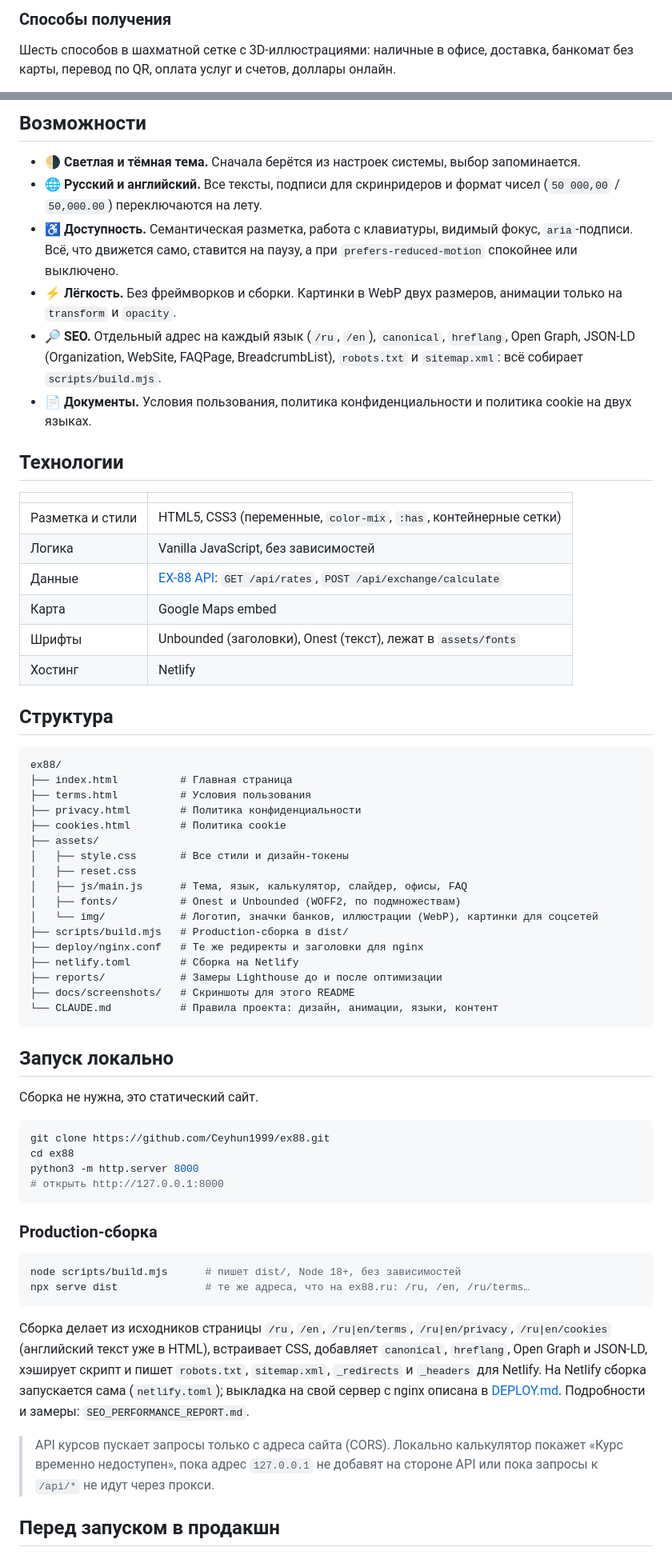
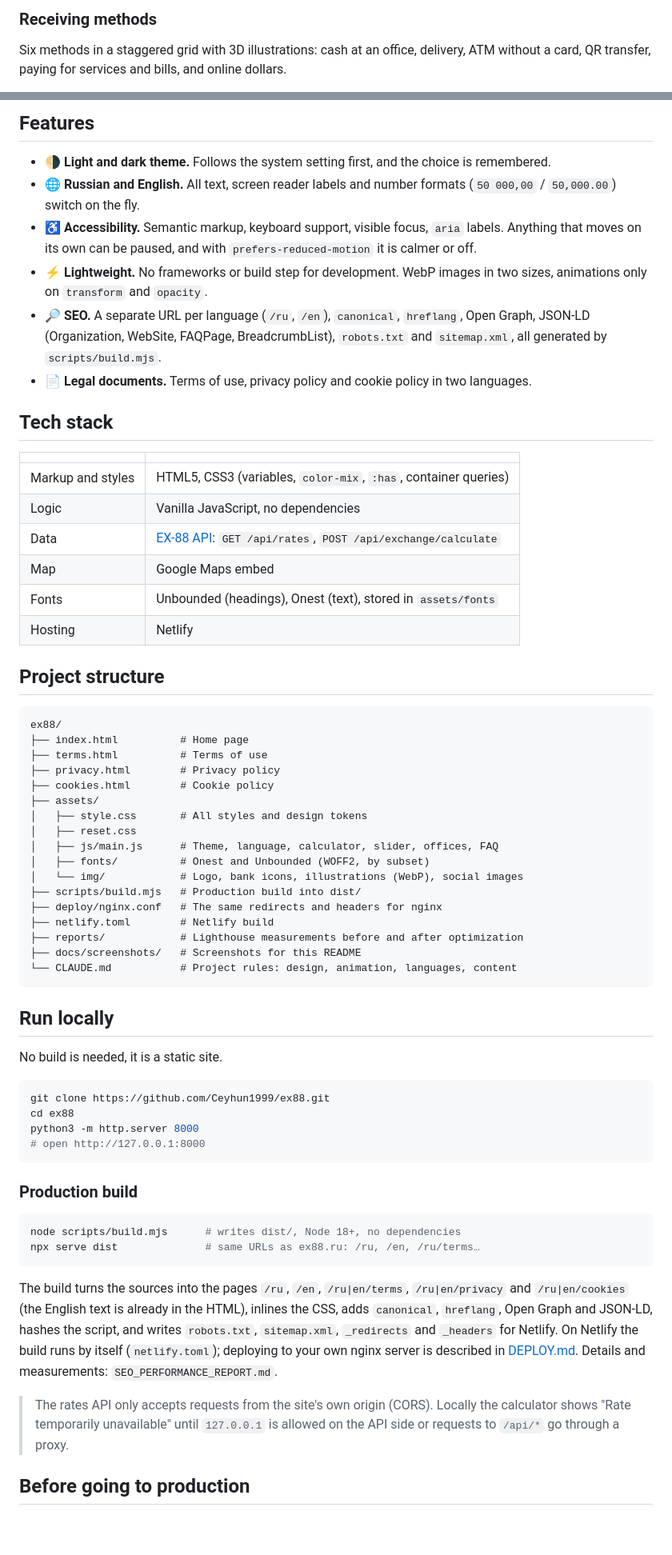
Before and after one commit to Ceyhun1999/ex88, a Markdown page: README.md, 2 parts joined by grey strips. Shown at 80% size. Rendered like a GitHub page; blank space fills up the shorter version.

Commit message:
Translate README to English

````diff
--- a/README.md
+++ b/README.md
@@ -44,5 +44,5 @@ Ex88 помогает туристам и тем, кто живёт в Таил
 
-### Способы получения
+### Receiving methods
 
-Шесть способов в шахматной сетке с 3D-иллюстрациями: наличные в офисе, доставка, банкомат без карты, перевод по QR, оплата услуг и счетов, доллары онлайн.
+Six methods in a staggered grid with 3D illustrations: cash at an office, delivery, ATM without a card, QR transfer, paying for services and bills, and online dollars.
 
@@ -77,67 +77,67 @@ Ex88 помогает туристам и тем, кто живёт в Таил
 
-## Возможности
+## Features
 
-- 🌗 **Светлая и тёмная тема.** Сначала берётся из настроек системы, выбор запоминается.
-- 🌐 **Русский и английский.** Все тексты, подписи для скринридеров и формат чисел (`50 000,00` / `50,000.00`) переключаются на лету.
-- ♿ **Доступность.** Семантическая разметка, работа с клавиатуры, видимый фокус, `aria`-подписи. Всё, что движется само, ставится на паузу, а при `prefers-reduced-motion` спокойнее или выключено.
-- ⚡ **Лёгкость.** Без фреймворков и сборки. Картинки в WebP двух размеров, анимации только на `transform` и `opacity`.
-- 🔎 **SEO.** Отдельный адрес на каждый язык (`/ru`, `/en`), `canonical`, `hreflang`, Open Graph, JSON-LD (Organization, WebSite, FAQPage, BreadcrumbList), `robots.txt` и `sitemap.xml`: всё собирает `scripts/build.mjs`.
-- 📄 **Документы.** Условия пользования, политика конфиденциальности и политика cookie на двух языках.
+- 🌗 **Light and dark theme.** Follows the system setting first, and the choice is remembered.
+- 🌐 **Russian and English.** All text, screen reader labels and number formats (`50 000,00` / `50,000.00`) switch on the fly.
+- ♿ **Accessibility.** Semantic markup, keyboard support, visible focus, `aria` labels. Anything that moves on its own can be paused, and with `prefers-reduced-motion` it is calmer or off.
+- ⚡ **Lightweight.** No frameworks or build step for development. WebP images in two sizes, animations only on `transform` and `opacity`.
+- 🔎 **SEO.** A separate URL per language (`/ru`, `/en`), `canonical`, `hreflang`, Open Graph, JSON-LD (Organization, WebSite, FAQPage, BreadcrumbList), `robots.txt` and `sitemap.xml`, all generated by `scripts/build.mjs`.
+- 📄 **Legal documents.** Terms of use, privacy policy and cookie policy in two languages.
 
-## Технологии
+## Tech stack
 
 | | |
 |---|---|
-| Разметка и стили | HTML5, CSS3 (переменные, `color-mix`, `:has`, контейнерные сетки) |
-| Логика | Vanilla JavaScript, без зависимостей |
-| Данные | [EX-88 API](https://ex-88.pro/docs): `GET /api/rates`, `POST /api/exchange/calculate` |
-| Карта | Google Maps embed |
-| Шрифты | Unbounded (заголовки), Onest (текст), лежат в `assets/fonts` |
-| Хостинг | Netlify |
+| Markup and styles | HTML5, CSS3 (variables, `color-mix`, `:has`, container queries) |
+| Logic | Vanilla JavaScript, no dependencies |
+| Data | [EX-88 API](https://ex-88.pro/docs): `GET /api/rates`, `POST /api/exchange/calculate` |
+| Map | Google Maps embed |
+| Fonts | Unbounded (headings), Onest (text), stored in `assets/fonts` |
+| Hosting | Netlify |
 
-## Структура
+## Project structure
 
 ```
 ex88/
-├── index.html          # Главная страница
-├── terms.html          # Условия пользования
-├── privacy.html        # Политика конфиденциальности
-├── cookies.html        # Политика cookie
+├── index.html          # Home page
+├── terms.html          # Terms of use
+├── privacy.html        # Privacy policy
+├── cookies.html        # Cookie policy
 ├── assets/
-│   ├── style.css       # Все стили и дизайн-токены
+│   ├── style.css       # All styles and design tokens
 │   ├── reset.css
-│   ├── js/main.js      # Тема, язык, калькулятор, слайдер, офисы, FAQ
-│   ├── fonts/          # Onest и Unbounded (WOFF2, по подмножествам)
-│   └── img/            # Логотип, значки банков, иллюстрации (WebP), картинки для соцсетей
-├── scripts/build.mjs   # Production-сборка в dist/
-├── deploy/nginx.conf   # Те же редиректы и заголовки для nginx
-├── netlify.toml        # Сборка на Netlify
-├── reports/            # Замеры Lighthouse до и после оптимизации
-├── docs/screenshots/   # Скриншоты для этого README
-└── CLAUDE.md           # Правила проекта: дизайн, анимации, языки, контент
+│   ├── js/main.js      # Theme, language, calculator, slider, offices, FAQ
+│   ├── fonts/          # Onest and Unbounded (WOFF2, by subset)
+│   └── img/            # Logo, bank icons, illustrations (WebP), social images
+├── scripts/build.mjs   # Production build into dist/
+├── deploy/nginx.conf   # The same redirects and headers for nginx
+├── netlify.toml        # Netlify build
+├── reports/            # Lighthouse measurements before and after optimization
+├── docs/screenshots/   # Screenshots for this README
+└── CLAUDE.md           # Project rules: design, animation, languages, content
 ```
 
-## Запуск локально
+## Run locally
 
-Сборка не нужна, это статический сайт.
+No build is needed, it is a static site.
 
 ```bash
 git clone https://github.com/Ceyhun1999/ex88.git
 cd ex88
 python3 -m http.server 8000
-# открыть http://127.0.0.1:8000
+# open http://127.0.0.1:8000
 ```
 
-### Production-сборка
+### Production build
 
 ```bash
-node scripts/build.mjs      # пишет dist/, Node 18+, без зависимостей
-npx serve dist              # те же адреса, что на ex88.ru: /ru, /en, /ru/terms…
+node scripts/build.mjs      # writes dist/, Node 18+, no dependencies
+npx serve dist              # same URLs as ex88.ru: /ru, /en, /ru/terms…
 ```
 
-Сборка делает из исходников страницы `/ru`, `/en`, `/ru|en/terms`, `/ru|en/privacy`, `/ru|en/cookies` (английский текст уже в HTML), встраивает CSS, добавляет `canonical`, `hreflang`, Open Graph и JSON-LD, хэширует скрипт и пишет `robots.txt`, `sitemap.xml`, `_redirects` и `_headers` для Netlify. На Netlify сборка запускается сама (`netlify.toml`); выкладка на свой сервер с nginx описана в [DEPLOY.md](DEPLOY.md). Подробности и замеры: `SEO_PERFORMANCE_REPORT.md`.
+The build turns the sources into the pages `/ru`, `/en`, `/ru|en/terms`, `/ru|en/privacy` and `/ru|en/cookies` (the English text is already in the HTML), inlines the CSS, adds `canonical`, `hreflang`, Open Graph and JSON-LD, hashes the script, and writes `robots.txt`, `sitemap.xml`, `_redirects` and `_headers` for Netlify. On Netlify the build runs by itself (`netlify.toml`); deploying to your own nginx server is described in [DEPLOY.md](DEPLOY.md). Details and measurements: `SEO_PERFORMANCE_REPORT.md`.
 
-> API курсов пускает запросы только с адреса сайта (CORS). Локально калькулятор покажет «Курс временно недоступен», пока адрес `127.0.0.1` не добавят на стороне API или пока запросы к `/api/*` не идут через прокси.
+> The rates API only accepts requests from the site's own origin (CORS). Locally the calculator shows "Rate temporarily unavailable" until `127.0.0.1` is allowed on the API side or requests to `/api/*` go through a proxy.
 
-## Перед запуском в продакшн
+## Before going to production
 
````
Also changed, not shown: other parts of README.md (+40 -40 lines).
